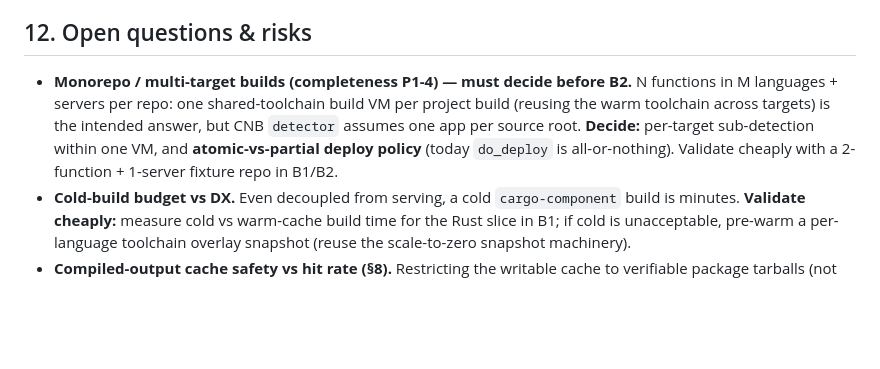
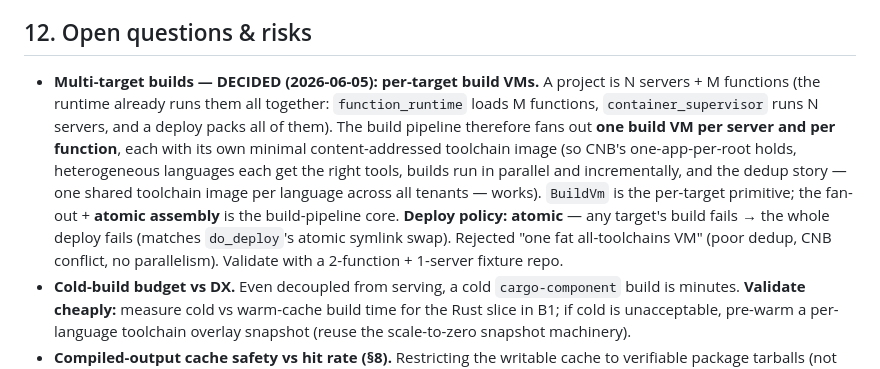
Before and after one commit to joeleaver/jkbase, a Markdown page: docs/build-subsystem-design.md, the part around the change. GitHub-like rendering; blank space fills up the shorter version.

Commit message:
docs: record per-target build-VM decision (design §12)
A project = N servers + M functions; the build pipeline fans out one build VM per target (own minimal toolchain image), builds in parallel, and assembles ONE atomic deploy. Rejected one-fat-VM-builds-all (poor dedup, CNB conflict, no parallelism).

Co-Authored-By: Claude Opus 4.8 (1M context) <noreply@anthropic.com>

```diff
--- a/docs/build-subsystem-design.md
+++ b/docs/build-subsystem-design.md
@@ -241,7 +241,7 @@ The riskiest item — the wasip1→component-model migration — now sits in (6)
 
 ## 12. Open questions & risks
 
-- **Monorepo / multi-target builds (completeness P1-4) — must decide before B2.** N functions in M languages + servers per repo: one shared-toolchain build VM per project build (reusing the warm toolchain across targets) is the intended answer, but CNB `detector` assumes one app per source root. **Decide:** per-target sub-detection within one VM, and **atomic-vs-partial deploy policy** (today `do_deploy` is all-or-nothing). Validate cheaply with a 2-function + 1-server fixture repo in B1/B2.
+- **Multi-target builds — DECIDED (2026-06-05): per-target build VMs.** A project is N servers + M functions (the runtime already runs them all together: `function_runtime` loads M functions, `container_supervisor` runs N servers, and a deploy packs all of them). The build pipeline therefore fans out **one build VM per server and per function**, each with its own minimal content-addressed toolchain image (so CNB's one-app-per-root holds, heterogeneous languages each get the right tools, builds run in parallel and incrementally, and the dedup story — one shared toolchain image per language across all tenants — works). `BuildVm` is the per-target primitive; the fan-out + **atomic assembly** is the build-pipeline core. **Deploy policy: atomic** — any target's build fails → the whole deploy fails (matches `do_deploy`'s atomic symlink swap). Rejected "one fat all-toolchains VM" (poor dedup, CNB conflict, no parallelism). Validate with a 2-function + 1-server fixture repo.
 - **Cold-build budget vs DX.** Even decoupled from serving, a cold `cargo-component` build is minutes. **Validate cheaply:** measure cold vs warm-cache build time for the Rust slice in B1; if cold is unacceptable, pre-warm a per-language toolchain overlay snapshot (reuse the scale-to-zero snapshot machinery).
 - **Compiled-output cache safety vs hit rate (§8).** Restricting the writable cache to verifiable package tarballs (not compiled output) is safe but may tank hit rate for big Rust/LLVM builds. **Validate:** measure hit rate with package-only caching in B1 before deciding whether a platform-keyed compiled-output cache is worth its verification cost.
 - **Egress proxy correctness is a single point of failure.** A bug that follows one off-allowlist redirect is a full SSRF into the control plane. **Validate cheaply:** a red-team fixture set (DNS-rebind, redirect-to-metadata, CDN-shared-IP) run in CI against the proxy before B1 ships to any tenant.
```
